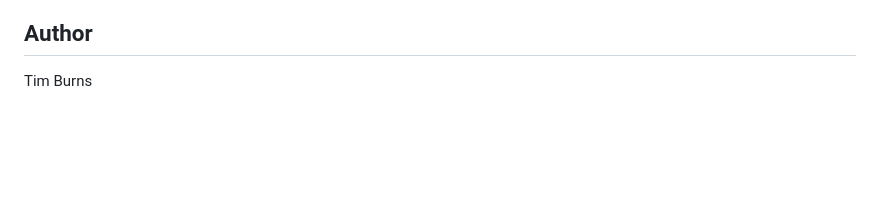
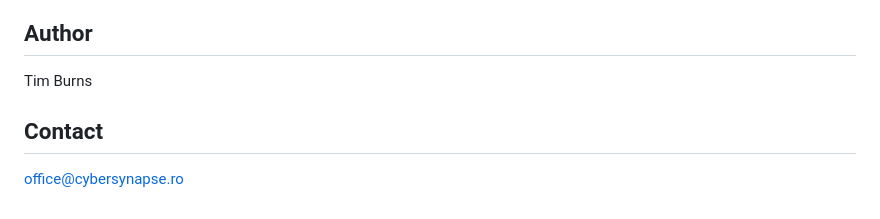
Before and after one commit to OpenSource-For-Freedom/skirbys_world, a Markdown page: README.md, the part around the change. GitHub-like rendering; blank space fills up the shorter version.

Commit message:
Update README.md
Signed-off-by: Tim Burns <92951498+OpenSource-For-Freedom@users.noreply.github.com>

```diff
--- a/README.md
+++ b/README.md
@@ -91,3 +91,6 @@ MIT License - see LICENSE file for details
 ## Author
 
 Tim Burns
+
+## Contact
+office@cybersynapse.ro
```
